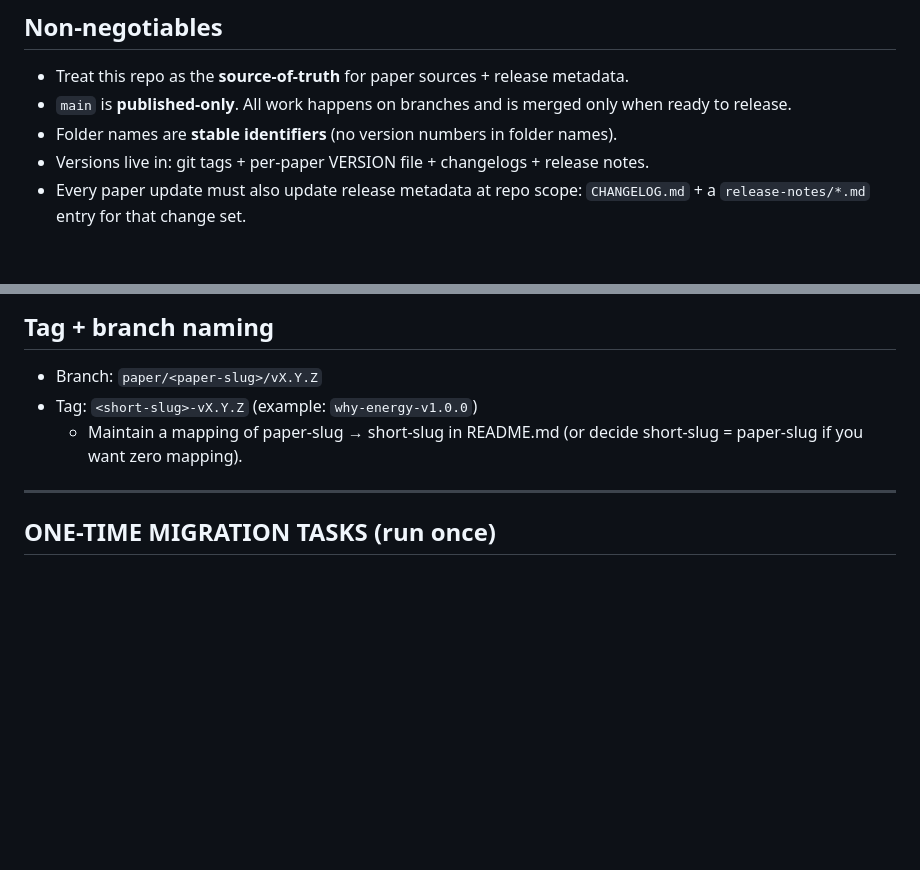
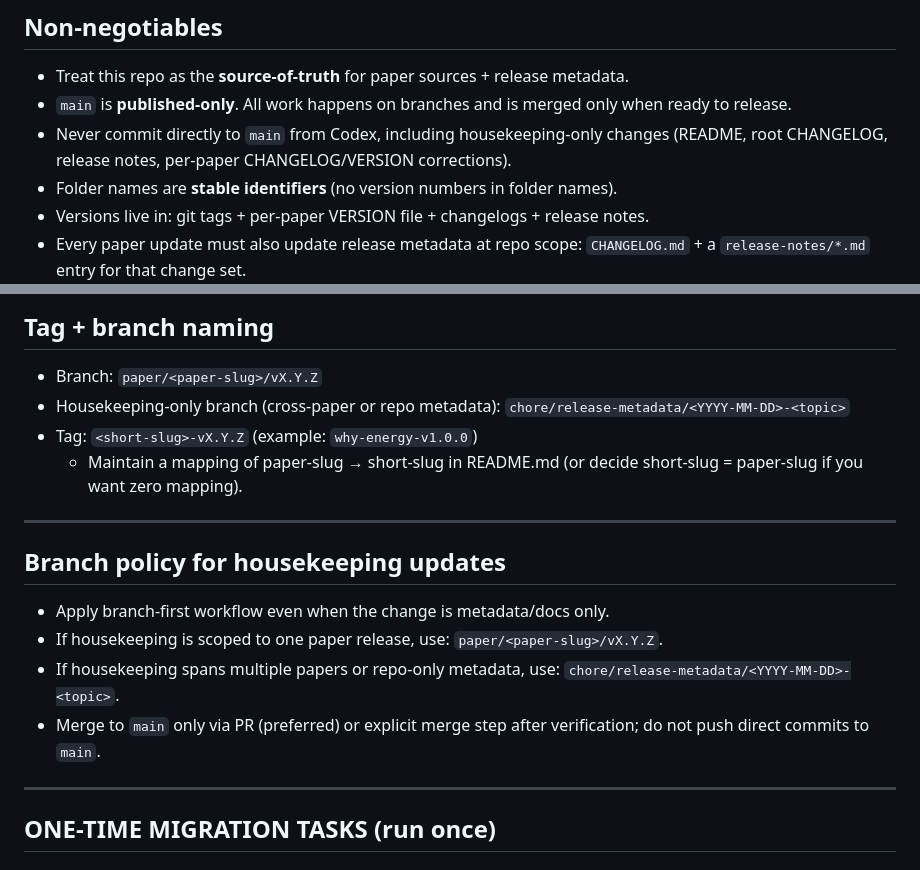
Before and after one commit to tysonjeffreys/systems-research-papers, a Markdown page: CODEX_PLAYBOOK.md, 2 parts joined by grey strips. GitHub-like rendering; blank space fills up the shorter version.

Commit message:
docs(playbook): enforce branch workflow for housekeeping updates

```diff
--- a/CODEX_PLAYBOOK.md
+++ b/CODEX_PLAYBOOK.md
@@ -3,6 +3,7 @@
 ## Non-negotiables
 - Treat this repo as the **source-of-truth** for paper sources + release metadata.
 - `main` is **published-only**. All work happens on branches and is merged only when ready to release.
+- Never commit directly to `main` from Codex, including housekeeping-only changes (README, root CHANGELOG, release notes, per-paper CHANGELOG/VERSION corrections).
 - Folder names are **stable identifiers** (no version numbers in folder names).
 - Versions live in: git tags + per-paper VERSION file + changelogs + release notes.
 - Every paper update must also update release metadata at repo scope: `CHANGELOG.md` + a `release-notes/*.md` entry for that change set.
@@ -38,8 +39,17 @@ baseline-papers/
 
 ## Tag + branch naming
 - Branch: `paper/<paper-slug>/vX.Y.Z`
+- Housekeeping-only branch (cross-paper or repo metadata): `chore/release-metadata/<YYYY-MM-DD>-<topic>`
 - Tag: `<short-slug>-vX.Y.Z` (example: `why-energy-v1.0.0`)
   - Maintain a mapping of paper-slug → short-slug in README.md (or decide short-slug = paper-slug if you want zero mapping).
+
+---
+
+## Branch policy for housekeeping updates
+- Apply branch-first workflow even when the change is metadata/docs only.
+- If housekeeping is scoped to one paper release, use: `paper/<paper-slug>/vX.Y.Z`.
+- If housekeeping spans multiple papers or repo-only metadata, use: `chore/release-metadata/<YYYY-MM-DD>-<topic>`.
+- Merge to `main` only via PR (preferred) or explicit merge step after verification; do not push direct commits to `main`.
 
 ---
 
```
